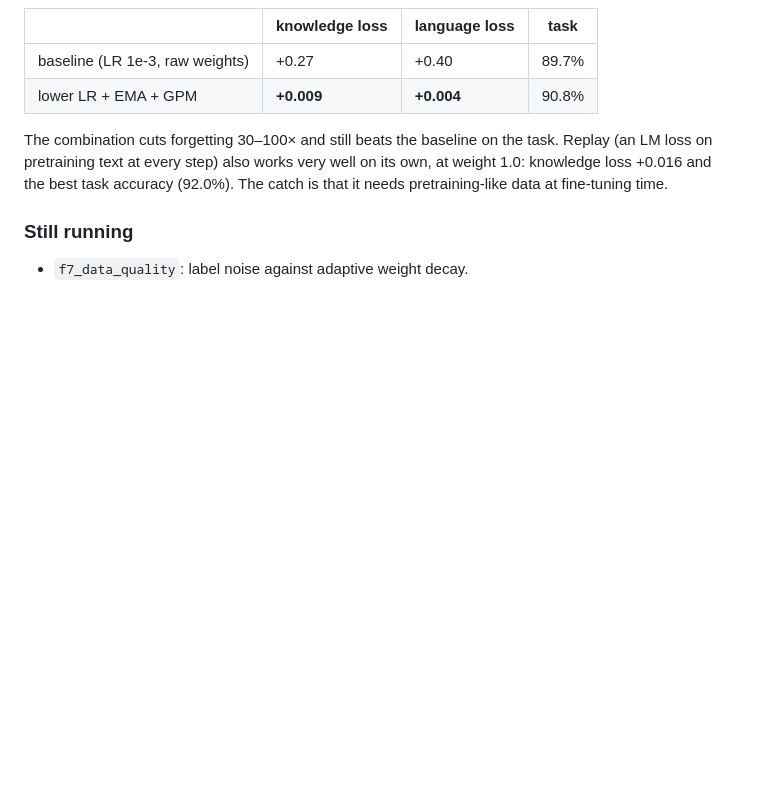
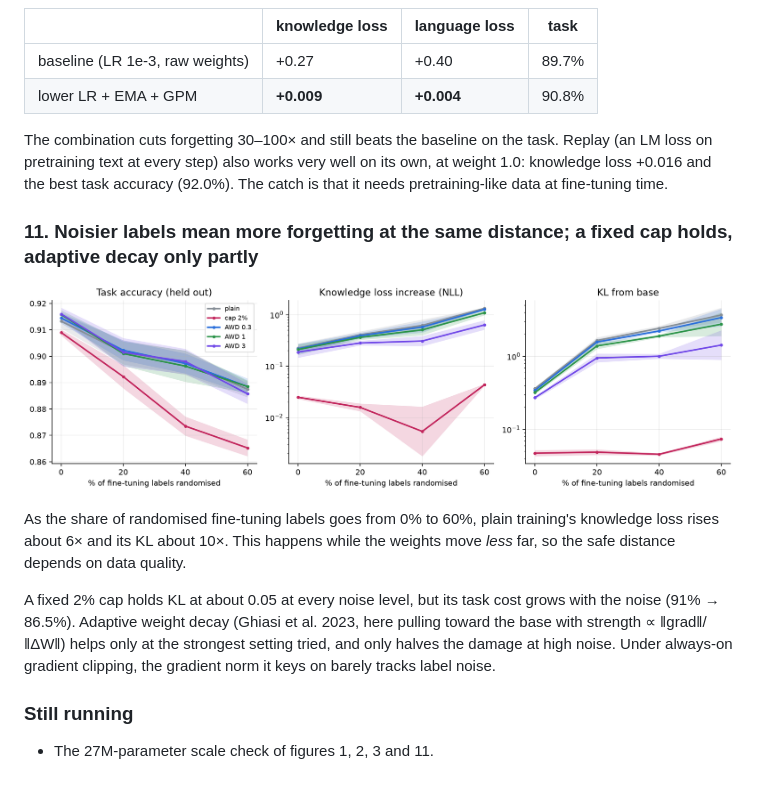
Before and after one commit to kevmo314/learning-without-noise, a Markdown page: README.md, the part around the change. Drawn GitHub-style; pictures changed too: figures/f7_data_quality.png (added); blank space fills up the shorter version.

Commit message:
Figure 7 (data quality vs cap and adaptive decay) and README

```diff
--- a/README.md
+++ b/README.md
@@ -184,6 +184,18 @@ The combination cuts forgetting 30–100× and still beats the baseline on the t
 text at every step) also works very well on its own, at weight 1.0: knowledge loss +0.016 and the best task accuracy
 (92.0%). The catch is that it needs pretraining-like data at fine-tuning time.
 
+### 11. Noisier labels mean more forgetting at the same distance; a fixed cap holds, adaptive decay only partly
+
+![data quality](figures/f7_data_quality.png)
+
+As the share of randomised fine-tuning labels goes from 0% to 60%, plain training's knowledge loss rises about 6×
+and its KL about 10×. This happens while the weights move *less* far, so the safe distance depends on data quality.
+
+A fixed 2% cap holds KL at about 0.05 at every noise level, but its task cost grows with the noise (91% → 86.5%).
+Adaptive weight decay (Ghiasi et al. 2023, here pulling toward the base with strength ∝ ‖grad‖/‖ΔW‖) helps only at
+the strongest setting tried, and only halves the damage at high noise. Under always-on gradient clipping, the
+gradient norm it keys on barely tracks label noise.
+
 ### Still running
 
-- `f7_data_quality`: label noise against adaptive weight decay.
+- The 27M-parameter scale check of figures 1, 2, 3 and 11.
```
Also changed, not shown: 2 other files.
